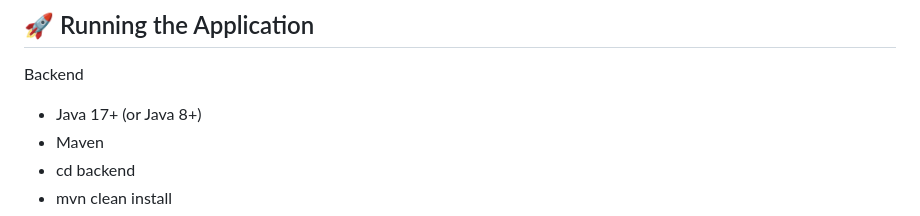
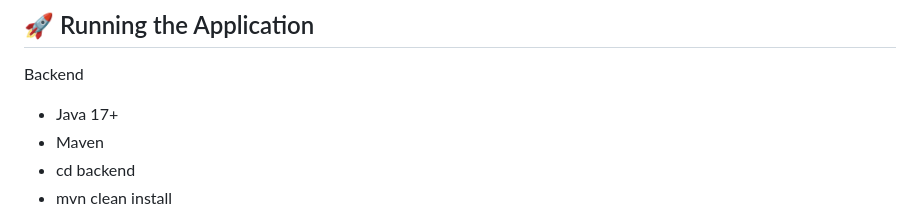
Before and after one commit to Pooja2558/TaskManagment, a Markdown page: README.md, the part around the change. Rendered like a GitHub page.

```diff
--- a/README.md
+++ b/README.md
@@ -8,7 +8,7 @@ The application provides full task lifecycle management: creating, viewing, upda
 
 ## 🚀 Running the Application
 Backend
-- Java 17+ (or Java 8+)
+- Java 17+
 - Maven
 - cd backend
 - mvn clean install
```
